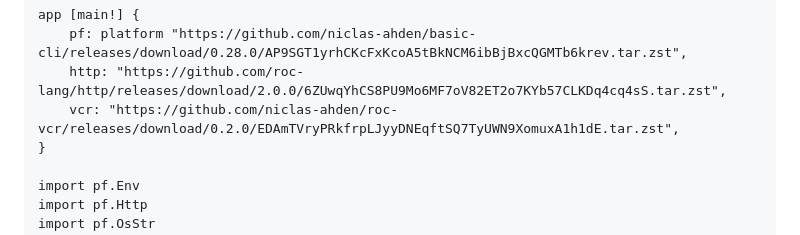
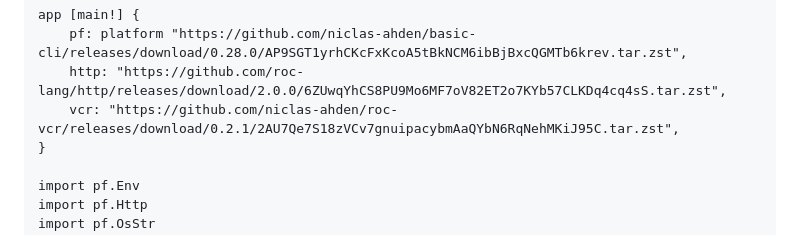
Before and after one commit to niclas-ahden/roc-vcr, a Markdown page: README.md, the part around the change. Rendered like a GitHub page.

Commit message:
Use latest release in README

```diff
--- a/README.md
+++ b/README.md
@@ -46,7 +46,7 @@ Your app passes it basic-cli's `Http.send!`, as in `Invoices.get!(Http.send!, to
 app [main!] {
 	pf: platform "https://github.com/niclas-ahden/basic-cli/releases/download/0.28.0/AP9SGT1yrhCKcFxKcoA5tBkNCM6ibBjBxcQGMTb6krev.tar.zst",
 	http: "https://github.com/roc-lang/http/releases/download/2.0.0/6ZUwqYhCS8PU9Mo6MF7oV82ET2o7KYb57CLKDq4cq4sS.tar.zst",
-	vcr: "https://github.com/niclas-ahden/roc-vcr/releases/download/0.2.0/EDAmTVryPRkfrpLJyyDNEqftSQ7TyUWN9XomuxA1h1dE.tar.zst",
+	vcr: "https://github.com/niclas-ahden/roc-vcr/releases/download/0.2.1/2AU7Qe7S18zVCv7gnuipacybmAaQYbN6RqNehMKiJ95C.tar.zst",
 }
 
 import pf.Env
```
